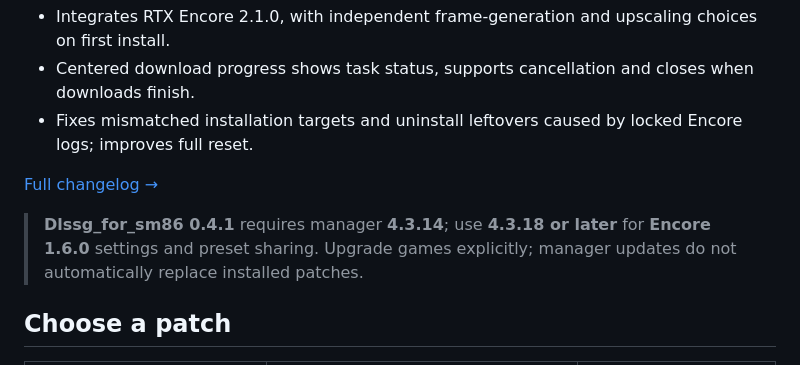
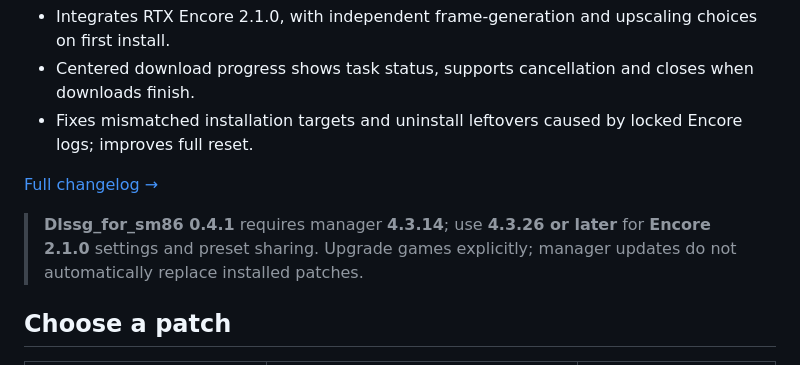
Before and after one commit to pandaligx/RTX-FG-Manager, a Markdown page: README.md, the part around the change. Rendered like a GitHub page.

Commit message:
Clarify Encore 2.1.0 minimum manager version in both READMEs [skip ci]

```diff
--- a/README.md
+++ b/README.md
@@ -59,7 +59,7 @@ Download **`RTXManager.exe`** and run it. No separate Python, Rust or CUDA Toolk
 
 [Full changelog →](CHANGELOG.md)
 
-> **Dlssg_for_sm86 0.4.1** requires manager **4.3.14**; use **4.3.18 or later** for **Encore 1.6.0** settings and preset sharing. Upgrade games explicitly; manager updates do not automatically replace installed patches.
+> **Dlssg_for_sm86 0.4.1** requires manager **4.3.14**; use **4.3.26 or later** for **Encore 2.1.0** settings and preset sharing. Upgrade games explicitly; manager updates do not automatically replace installed patches.
 
 ## Choose a patch
 
```
Also changed, not shown: README.zh-CN.md (+1 -1 lines).
